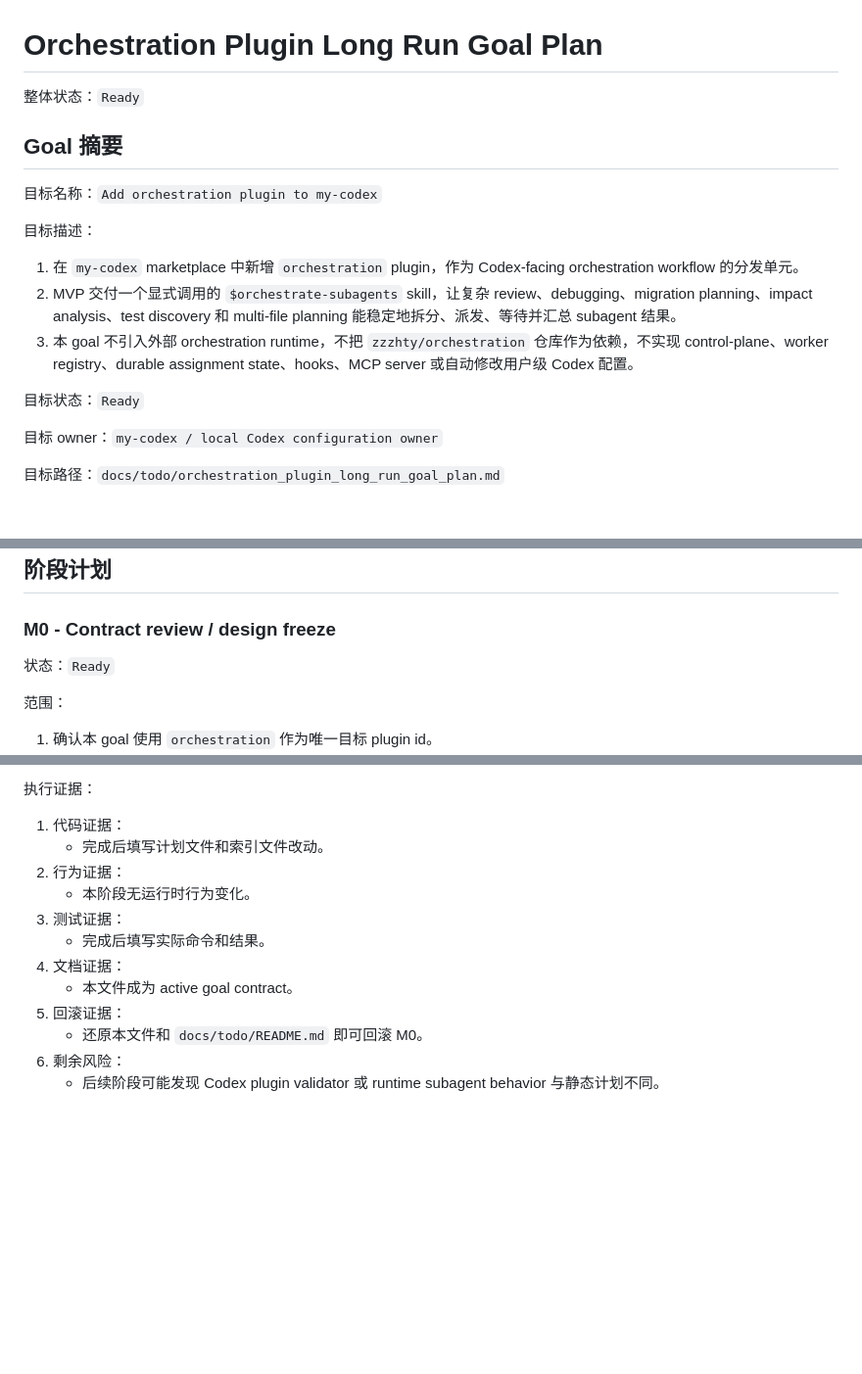
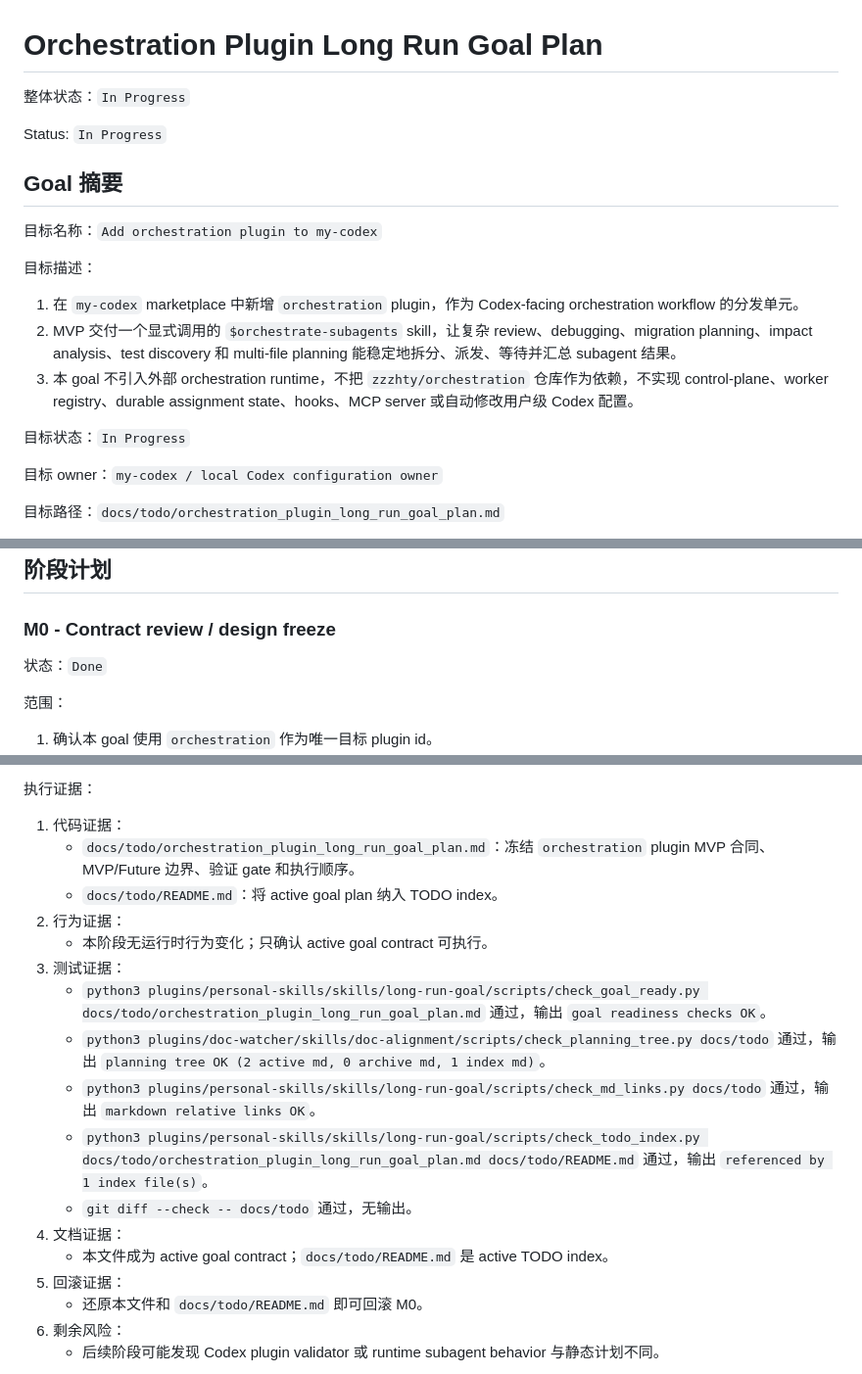
Before and after one commit to zzzhty/my-codex, a Markdown page: docs/todo/orchestration_plugin_long_run_goal_plan.md, 3 parts joined by grey strips. Shown at 98% size. GitHub-like rendering; blank space fills up the shorter version.

Commit message:
orchestration M0: freeze goal contract

```diff
--- a/docs/todo/orchestration_plugin_long_run_goal_plan.md
+++ b/docs/todo/orchestration_plugin_long_run_goal_plan.md
@@ -1,6 +1,8 @@
 # Orchestration Plugin Long Run Goal Plan
 
-整体状态：`Ready`
+整体状态：`In Progress`
+
+Status: `In Progress`
 
 ## Goal 摘要
 
@@ -12,7 +14,7 @@
 2. MVP 交付一个显式调用的 `$orchestrate-subagents` skill，让复杂 review、debugging、migration planning、impact analysis、test discovery 和 multi-file planning 能稳定地拆分、派发、等待并汇总 subagent 结果。
 3. 本 goal 不引入外部 orchestration runtime，不把 `zzzhty/orchestration` 仓库作为依赖，不实现 control-plane、worker registry、durable assignment state、hooks、MCP server 或自动修改用户级 Codex 配置。
 
-目标状态：`Ready`
+目标状态：`In Progress`
 
 目标 owner：`my-codex / local Codex configuration owner`
 
@@ -238,7 +240,7 @@ Future gate 必须先证明：
 
 ### M0 - Contract review / design freeze
 
-状态：`Ready`
+状态：`Done`
 
 范围：
 
@@ -259,13 +261,18 @@ Review gate：
 执行证据：
 
 1. 代码证据：
-   - 完成后填写计划文件和索引文件改动。
+   - `docs/todo/orchestration_plugin_long_run_goal_plan.md`：冻结 `orchestration` plugin MVP 合同、MVP/Future 边界、验证 gate 和执行顺序。
+   - `docs/todo/README.md`：将 active goal plan 纳入 TODO index。
 2. 行为证据：
-   - 本阶段无运行时行为变化。
+   - 本阶段无运行时行为变化；只确认 active goal contract 可执行。
 3. 测试证据：
-   - 完成后填写实际命令和结果。
+   - `python3 plugins/personal-skills/skills/long-run-goal/scripts/check_goal_ready.py docs/todo/orchestration_plugin_long_run_goal_plan.md` 通过，输出 `goal readiness checks OK`。
+   - `python3 plugins/doc-watcher/skills/doc-alignment/scripts/check_planning_tree.py docs/todo` 通过，输出 `planning tree OK (2 active md, 0 archive md, 1 index md)`。
+   - `python3 plugins/personal-skills/skills/long-run-goal/scripts/check_md_links.py docs/todo` 通过，输出 `markdown relative links OK`。
+   - `python3 plugins/personal-skills/skills/long-run-goal/scripts/check_todo_index.py docs/todo/orchestration_plugin_long_run_goal_plan.md docs/todo/README.md` 通过，输出 `referenced by 1 index file(s)`。
+   - `git diff --check -- docs/todo` 通过，无输出。
 4. 文档证据：
-   - 本文件成为 active goal contract。
+   - 本文件成为 active goal contract；`docs/todo/README.md` 是 active TODO index。
 5. 回滚证据：
    - 还原本文件和 `docs/todo/README.md` 即可回滚 M0。
 6. 剩余风险：
```
Also changed, not shown: other parts of docs/todo/orchestration_plugin_long_run_goal_plan.md (+1 -1 lines).
